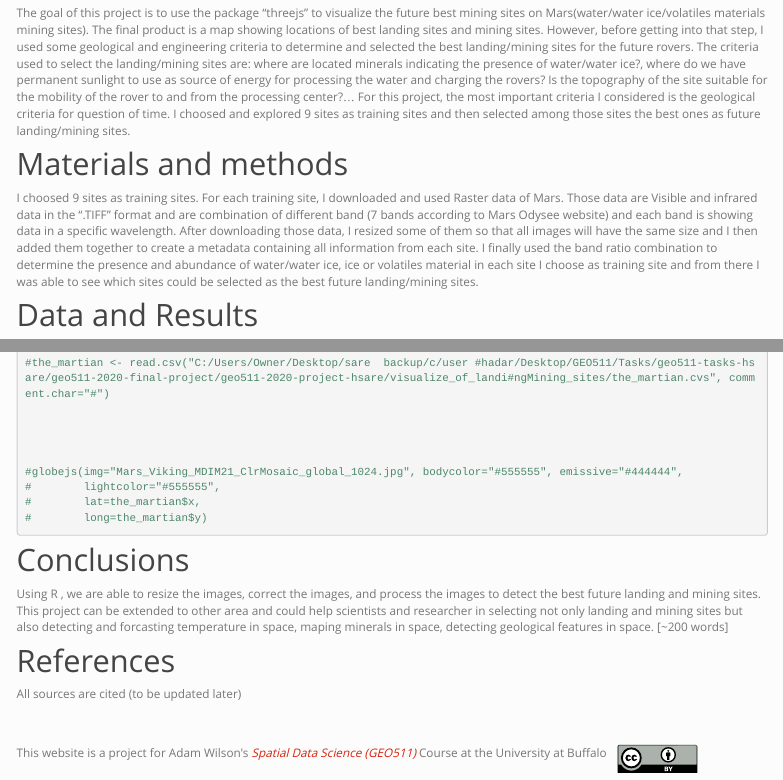
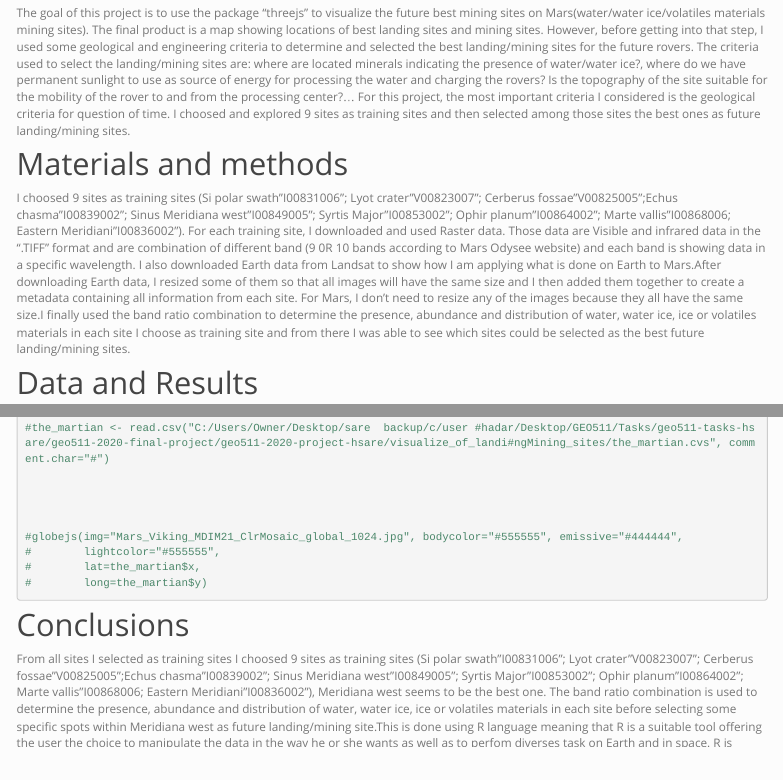
Before and after one commit to smnotaro/geo511-2020-project-hsare, an R Markdown document (index.Rmd): the page in a window 1100 px wide, from 400 px down, and a second part further down, joined at a grey line. Rendered offline with R 4.5, knitr and Pandoc, with nearby package versions; some code elsewhere in the file could not run offline; menus at the side of the page are left out.

Commit message:
"Project update"

```diff
--- a/index.Rmd
+++ b/index.Rmd
@@ -15,8 +15,8 @@ For this project, the most important criteria I  considered is the geological cr
 
 # Materials and methods
 
-I choosed 9 sites as training sites.
-For each training site, I downloaded and used Raster data of  Mars. Those data are Visible and infrared data in the “.TIFF” format and are combination of different band (7 bands according to Mars Odysee website) and each band is showing data in a specific wavelength. After downloading those data, I  resized some of them so that all images will have the same size and I  then added them together to create a metadata containing all information from each site. I finally used the band ratio combination to determine the presence and abundance of water/water ice, ice or volatiles material in each site I choose as training site and from there I was able to see which sites could be selected as the best future landing/mining sites.
+I choosed 9 sites as training sites (Si polar swath"I00831006"; Lyot crater"V00823007"; Cerberus fossae"V00825005";Echus chasma"I00839002"; Sinus Meridiana west"I00849005"; Syrtis Major"I00853002"; Ophir planum"I00864002"; Marte vallis"I00868006; Eastern Meridiani"I00836002").
+For each training site, I downloaded and used Raster data. Those data are Visible and infrared data in the “.TIFF” format and are combination of different band (9 0R 10 bands according to Mars Odysee website) and each band is showing data in a specific wavelength. I also downloaded Earth data from Landsat to show how I am applying what is done on Earth to Mars.After downloading Earth data, I  resized some of them so that all images will have the same size and I  then added them together to create a metadata containing all information from each site. For Mars, I don't need to resize any of the images because they all have the same size.I finally used the band ratio combination to determine the presence, abundance and distribution of water, water ice, ice or volatiles materials in each site I choose as training site and from there I was able to see which sites could be selected as the best future landing/mining sites.
 
 # Data and Results
 ## PART1: Selection of thhe landing/mining sites
@@ -289,8 +289,7 @@ the_martian <- ('C:/Users/Owner/Desktop/sare  backup/c/user hadar/Desktop/GEO511
 
 # Conclusions
 
-Using R , we are able to resize the images, correct the images, and process the images to detect the best future landing and mining sites. This project can be extended to other area and could help scientists and researcher in selecting not only landing and mining sites but also detecting and forcasting temperature in space, maping minerals in space, detecting geological features in space.
-[~200 words]
+From all sites I selected as training sites I choosed 9 sites as training sites (Si polar swath"I00831006"; Lyot crater"V00823007"; Cerberus fossae"V00825005";Echus chasma"I00839002"; Sinus Meridiana west"I00849005"; Syrtis Major"I00853002"; Ophir planum"I00864002"; Marte vallis"I00868006; Eastern Meridiani"I00836002"), Meridiana west seems to be the best one. The band ratio combination is used to determine the presence, abundance and distribution of water, water ice, ice or volatiles materials in each site before selecting some specific spots within Meridiana west as future landing/mining site.This is done using R language meaning that R is a suitable tool offering the user the choice to manipulate the data in the way he or she wants as well as to perfom diverses task on Earth and in space. R is definitely a great too that can help explorers, planetary scientists to overcome some difficulties they could not handle with other softwares.
 
 
 # References
```
Also changed, not shown: 1 other file.
